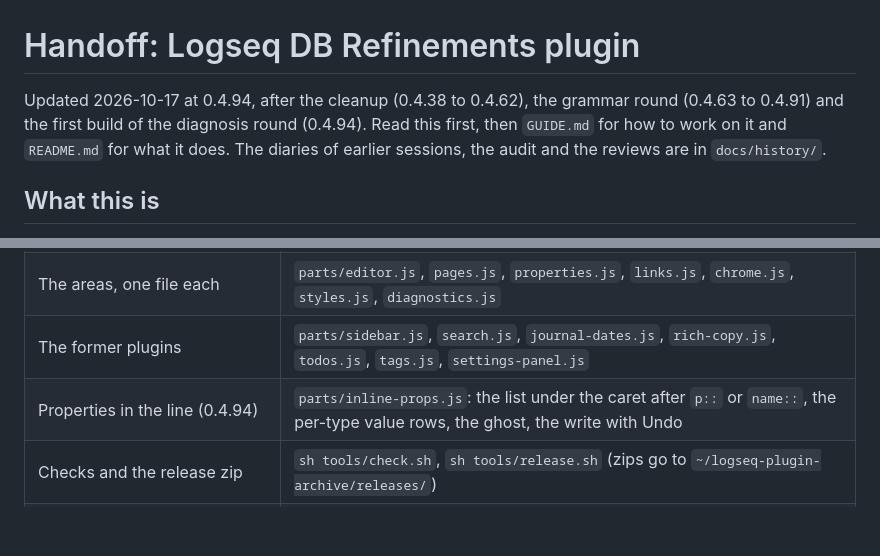
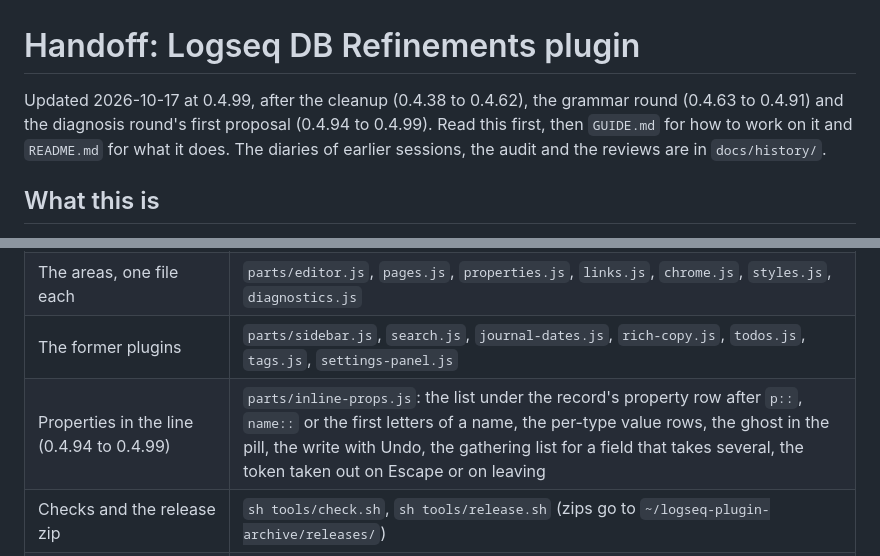
Before and after one commit to mn-321/logseq-plugin, a Markdown page: HANDOFF.md, 2 parts joined by grey strips. GitHub-like rendering; blank space fills up the shorter version.

```diff
--- a/HANDOFF.md
+++ b/HANDOFF.md
@@ -1,6 +1,6 @@
 # Handoff: Logseq DB Refinements plugin
 
-Updated 2026-10-17 at 0.4.94, after the cleanup (0.4.38 to 0.4.62), the grammar round (0.4.63 to 0.4.91) and the first build of the diagnosis round (0.4.94). Read this first, then `GUIDE.md` for how to work on it and `README.md` for what it does. The diaries of earlier sessions, the audit and the reviews are in `docs/history/`.
+Updated 2026-10-17 at 0.4.99, after the cleanup (0.4.38 to 0.4.62), the grammar round (0.4.63 to 0.4.91) and the diagnosis round's first proposal (0.4.94 to 0.4.99). Read this first, then `GUIDE.md` for how to work on it and `README.md` for what it does. The diaries of earlier sessions, the audit and the reviews are in `docs/history/`.
 
 ## What this is
 
@@ -15,7 +15,7 @@ A personal Logseq plugin (DB graphs only, Logseq 2.0.2) for one owner. Most of i
 | Shared helpers and the contract between files | `parts/shared.js` (read its header) |
 | The areas, one file each | `parts/editor.js`, `pages.js`, `properties.js`, `links.js`, `chrome.js`, `styles.js`, `diagnostics.js` |
 | The former plugins | `parts/sidebar.js`, `search.js`, `journal-dates.js`, `rich-copy.js`, `todos.js`, `tags.js`, `settings-panel.js` |
-| Properties in the line (0.4.94) | `parts/inline-props.js`: the list under the caret after `p::` or `name::`, the per-type value rows, the ghost, the write with Undo |
+| Properties in the line (0.4.94 to 0.4.99) | `parts/inline-props.js`: the list under the record's property row after `p::`, `name::` or the first letters of a name, the per-type value rows, the ghost in the pill, the write with Undo, the gathering list for a field that takes several, the token taken out on Escape or on leaving |
 | Checks and the release zip | `sh tools/check.sh`, `sh tools/release.sh` (zips go to `~/logseq-plugin-archive/releases/`) |
 | Old backups, old zips, `main.js.orig` | `~/logseq-plugin-archive/` |
 | The gentle theme (a separate Logseq theme) | `~/logseq-gentle-theme/` |
```
Also changed, not shown: other parts of HANDOFF.md (+3 -1 lines), README.md (+8 -2 lines).
